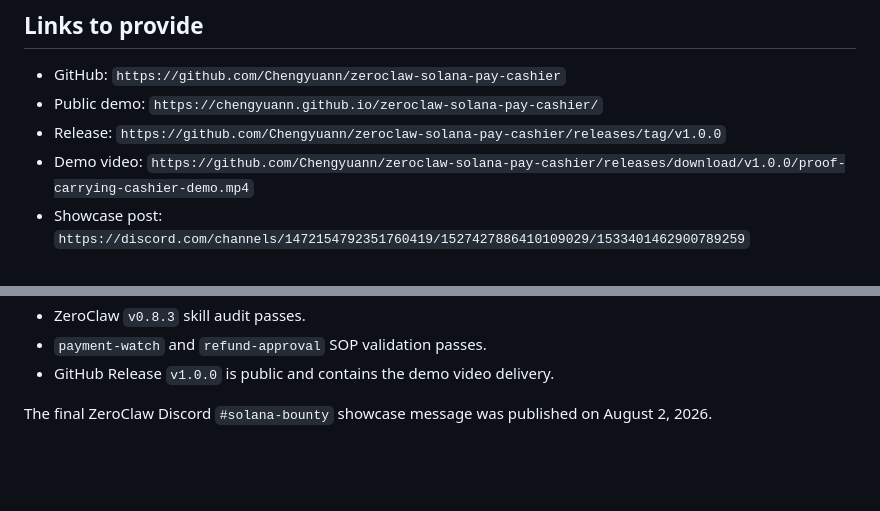
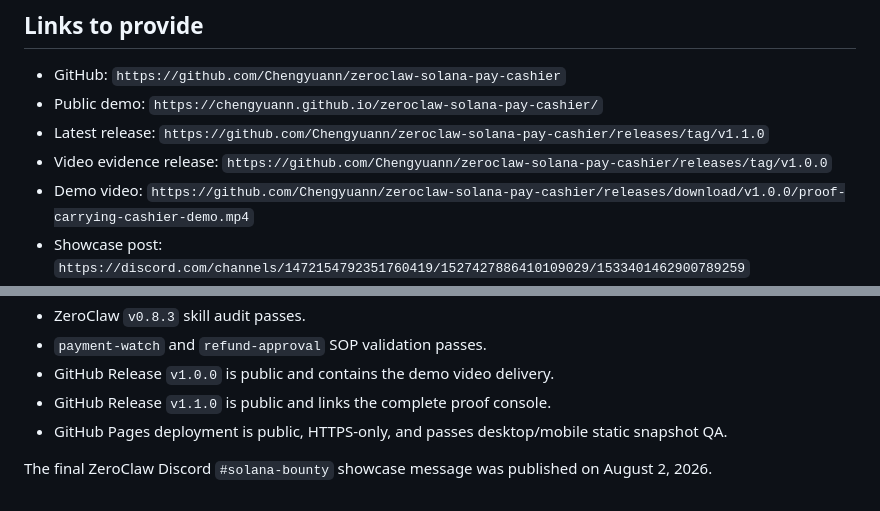
Before and after one commit to Chengyuann/zeroclaw-solana-pay-cashier, a Markdown page: docs/SUBMISSION.md, 2 parts joined by grey strips. Drawn GitHub-style; blank space fills up the shorter version.

```diff
--- a/docs/SUBMISSION.md
+++ b/docs/SUBMISSION.md
@@ -98,7 +98,8 @@ See `docs/REPRODUCE.md` for the real devnet flow.
 
 - GitHub: `https://github.com/Chengyuann/zeroclaw-solana-pay-cashier`
 - Public demo: `https://chengyuann.github.io/zeroclaw-solana-pay-cashier/`
-- Release: `https://github.com/Chengyuann/zeroclaw-solana-pay-cashier/releases/tag/v1.0.0`
+- Latest release: `https://github.com/Chengyuann/zeroclaw-solana-pay-cashier/releases/tag/v1.1.0`
+- Video evidence release: `https://github.com/Chengyuann/zeroclaw-solana-pay-cashier/releases/tag/v1.0.0`
 - Demo video: `https://github.com/Chengyuann/zeroclaw-solana-pay-cashier/releases/download/v1.0.0/proof-carrying-cashier-demo.mp4`
 - Showcase post: `https://discord.com/channels/1472154792351760419/1527427886410109029/1533401462900789259`
 
@@ -128,6 +129,9 @@ Verified on August 2, 2026:
 - ZeroClaw `v0.8.3` skill audit passes.
 - `payment-watch` and `refund-approval` SOP validation passes.
 - GitHub Release `v1.0.0` is public and contains the demo video delivery.
+- GitHub Release `v1.1.0` is public and links the complete proof console.
+- GitHub Pages deployment is public, HTTPS-only, and passes desktop/mobile
+  static snapshot QA.
 
 The final ZeroClaw Discord `#solana-bounty` showcase message was published on
 August 2, 2026.
```
Also changed, not shown: README.md (+4 -2 lines).
